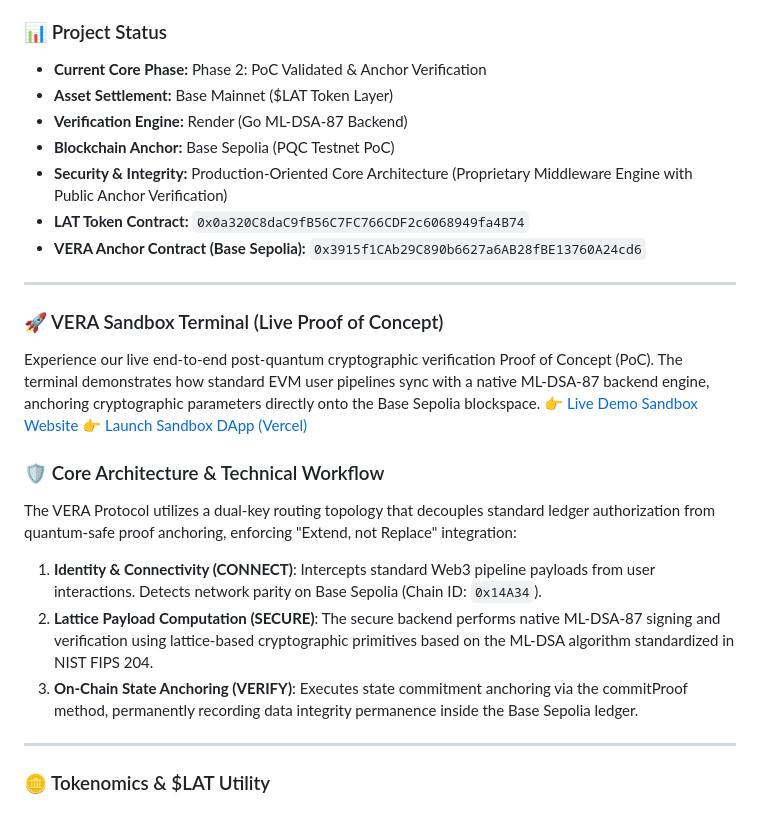
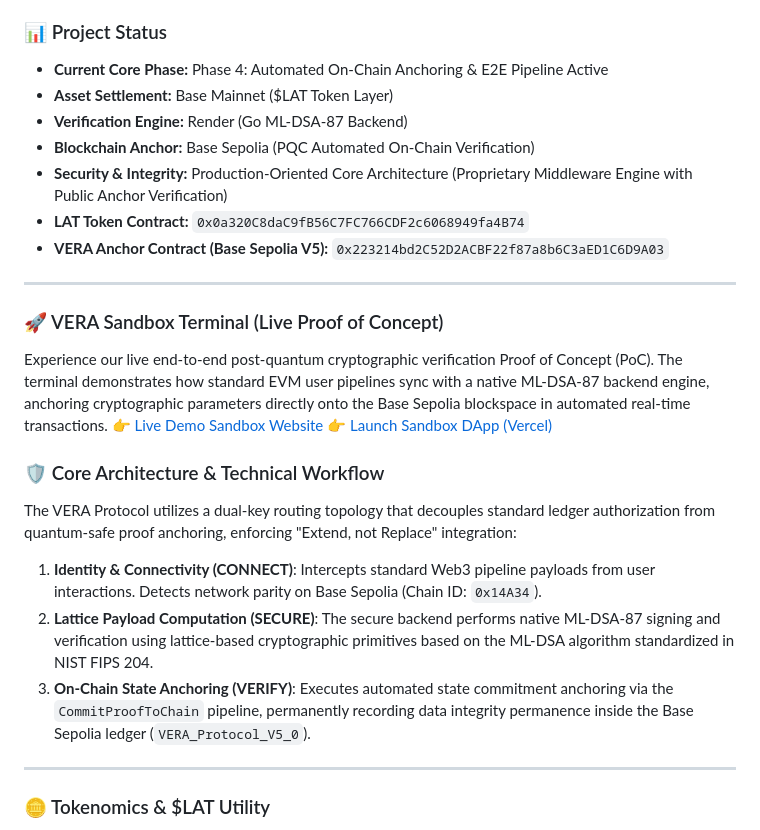
Before and after one commit to Lattice-Labs-Base/lattice, a Markdown page: README.md, the part around one of its changes. Drawn GitHub-style.

```diff
--- a/README.md
+++ b/README.md
@@ -8,27 +8,27 @@ LATTICE is a decentralized verification infrastructure designed to protect the B
 - **BaseScan (Mainnet Asset Layer):** [View on BaseScan](https://basescan.org/token/0x0a320C8daC9fB56C7FC766CDF2c6068949fa4B74)
 
 ### 📊 Project Status
-- **Current Core Phase:** Phase 2: PoC Validated & Anchor Verification
+- **Current Core Phase:** Phase 4: Automated On-Chain Anchoring & E2E Pipeline Active
 - **Asset Settlement:** Base Mainnet ($LAT Token Layer)
 - **Verification Engine:** Render (Go ML-DSA-87 Backend)
-- **Blockchain Anchor:** Base Sepolia (PQC Testnet PoC)
+- **Blockchain Anchor:** Base Sepolia (PQC Automated On-Chain Verification)
 - **Security & Integrity:** Production-Oriented Core Architecture (Proprietary Middleware Engine with Public Anchor Verification)
 - **LAT Token Contract:** `0x0a320C8daC9fB56C7FC766CDF2c6068949fa4B74`
-- **VERA Anchor Contract (Base Sepolia):** `0x3915f1CAb29C890b6627a6AB28fBE13760A24cd6`
+- **VERA Anchor Contract (Base Sepolia V5):** `0x223214bd2C52D2ACBF22f87a8b6C3aED1C6D9A03`
 
 ---
 
 ### 🚀 VERA Sandbox Terminal (Live Proof of Concept)
-Experience our live end-to-end post-quantum cryptographic verification Proof of Concept (PoC). The terminal demonstrates how standard EVM user pipelines sync with a native ML-DSA-87 backend engine, anchoring cryptographic parameters directly onto the Base Sepolia blockspace.
+Experience our live end-to-end post-quantum cryptographic verification Proof of Concept (PoC). The terminal demonstrates how standard EVM user pipelines sync with a native ML-DSA-87 backend engine, anchoring cryptographic parameters directly onto the Base Sepolia blockspace in automated real-time transactions.
 👉 [Live Demo Sandbox Website](https://lattice-labs-base.github.io/lattice/)
-👉 [Launch Sandbox DApp (Vercel)](https://vera-sandbox.vercel.app/)
+👉 [Launch Sandbox DApp (Vercel)](https://sdk-nu-red.vercel.app)
 
 ### 🛡️ Core Architecture & Technical Workflow
 The VERA Protocol utilizes a dual-key routing topology that decouples standard ledger authorization from quantum-safe proof anchoring, enforcing "Extend, not Replace" integration:
 
 1. **Identity & Connectivity (CONNECT)**: Intercepts standard Web3 pipeline payloads from user interactions. Detects network parity on Base Sepolia (Chain ID: `0x14A34`).
 2. **Lattice Payload Computation (SECURE)**: The secure backend performs native ML-DSA-87 signing and verification using lattice-based cryptographic primitives based on the ML-DSA algorithm standardized in NIST FIPS 204.
-3. **On-Chain State Anchoring (VERIFY)**: Executes state commitment anchoring via the commitProof method, permanently recording data integrity permanence inside the Base Sepolia ledger.
+3. **On-Chain State Anchoring (VERIFY)**: Executes automated state commitment anchoring via the `CommitProofToChain` pipeline, permanently recording data integrity permanence inside the Base Sepolia ledger (`VERA_Protocol_V5_0`).
 
 ---
 
```
Also changed, not shown: other parts of README.md (+12 -13 lines).
